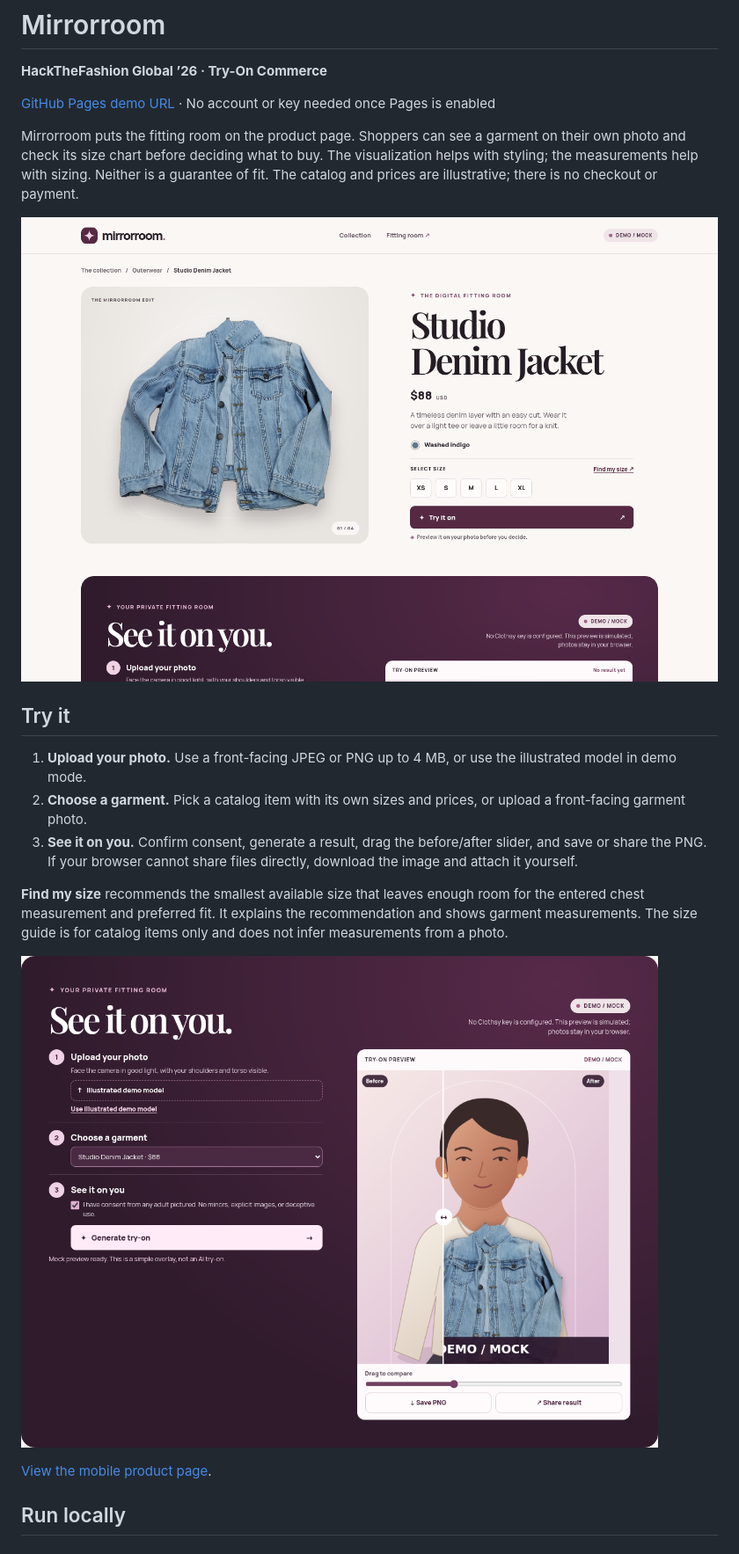
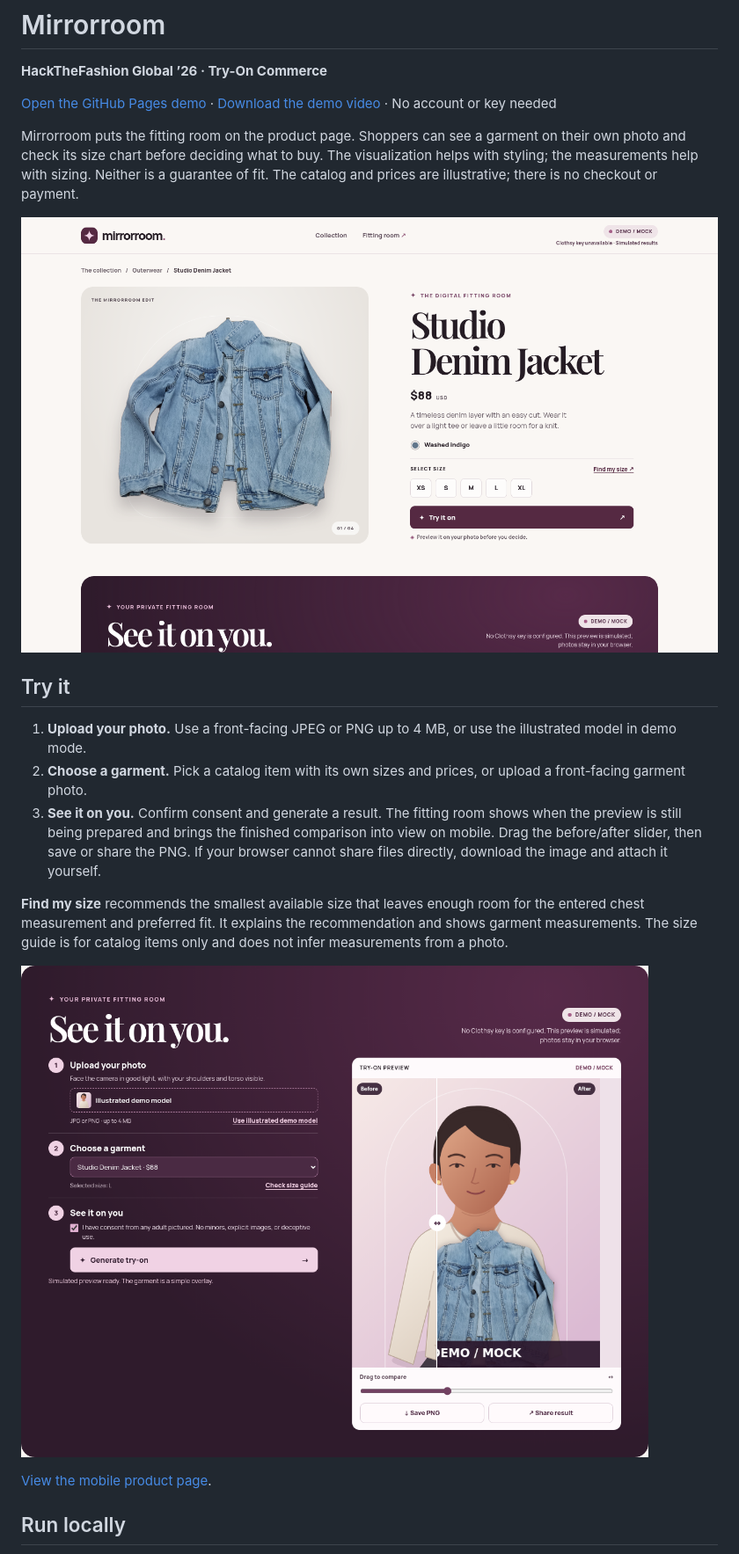
Before and after one commit to ZQ051031/hackthefashion-2026, a Markdown page: README.md, the part around the change. Shown at 88% size. Rendered like a GitHub page; pictures changed too: docs/screenshots/fitting-room.png, docs/screenshots/product.png.

Commit message:
Polish the Mirrorroom fitting room and add the demo recording

```diff
--- a/README.md
+++ b/README.md
@@ -2,7 +2,7 @@
 
 **HackTheFashion Global ’26 · Try-On Commerce**
 
-[GitHub Pages demo URL](https://zq051031.github.io/hackthefashion-2026/) · No account or key needed once Pages is enabled
+[Open the GitHub Pages demo](https://zq051031.github.io/hackthefashion-2026/) · [Download the demo video](docs/demo/mirrorroom-demo.mp4) · No account or key needed
 
 Mirrorroom puts the fitting room on the product page. Shoppers can see a garment on their own photo and check its size chart before deciding what to buy. The visualization helps with styling; the measurements help with sizing. Neither is a guarantee of fit. The catalog and prices are illustrative; there is no checkout or payment.
 
@@ -12,7 +12,7 @@ Mirrorroom puts the fitting room on the product page. Shoppers can see a garment
 
 1. **Upload your photo.** Use a front-facing JPEG or PNG up to 4 MB, or use the illustrated model in demo mode.
 2. **Choose a garment.** Pick a catalog item with its own sizes and prices, or upload a front-facing garment photo.
-3. **See it on you.** Confirm consent, generate a result, drag the before/after slider, and save or share the PNG. If your browser cannot share files directly, download the image and attach it yourself.
+3. **See it on you.** Confirm consent and generate a result. The fitting room shows when the preview is still being prepared and brings the finished comparison into view on mobile. Drag the before/after slider, then save or share the PNG. If your browser cannot share files directly, download the image and attach it yourself.
 
 **Find my size** recommends the smallest available size that leaves enough room for the entered chest measurement and preferred fit. It explains the recommendation and shows garment measurements. The size guide is for catalog items only and does not infer measurements from a photo.
 
```
Also changed, not shown: docs/screenshots/mobile.png, 6 other files.
